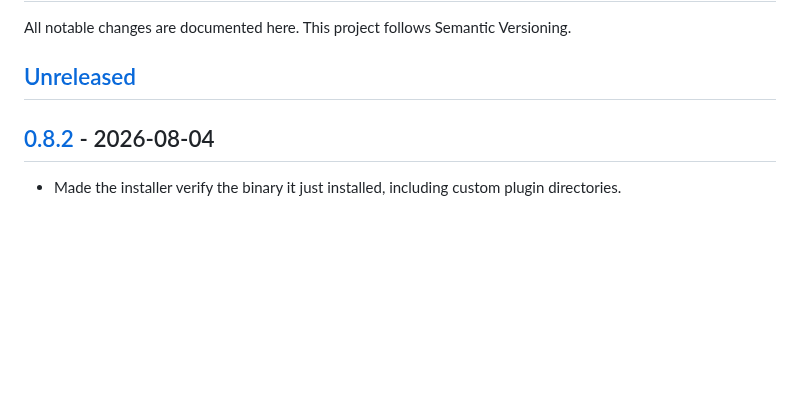
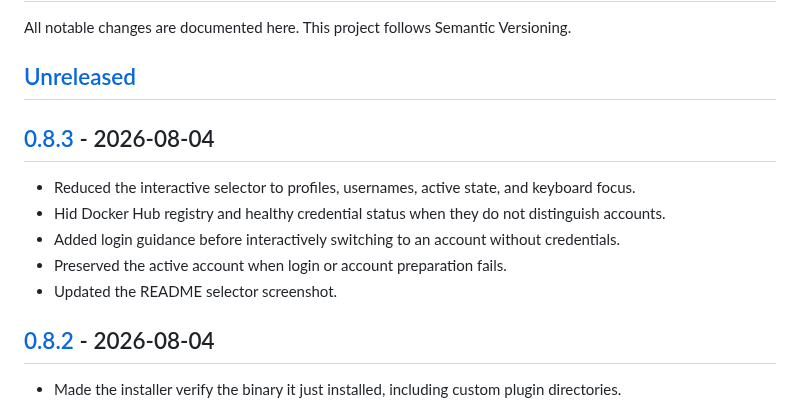
Before and after one commit to smartcat999/docker-account, a Markdown page: CHANGELOG.md, the part around one of its changes. GitHub-like rendering; blank space fills up the shorter version.

```diff
--- a/CHANGELOG.md
+++ b/CHANGELOG.md
@@ -3,6 +3,14 @@
 All notable changes are documented here. This project follows Semantic Versioning.
 
 ## [Unreleased]
+
+## [0.8.3] - 2026-08-04
+
+- Reduced the interactive selector to profiles, usernames, active state, and keyboard focus.
+- Hid Docker Hub registry and healthy credential status when they do not distinguish accounts.
+- Added login guidance before interactively switching to an account without credentials.
+- Preserved the active account when login or account preparation fails.
+- Updated the README selector screenshot.
 
 ## [0.8.2] - 2026-08-04
 
```
Also changed, not shown: other parts of CHANGELOG.md (+2 -1 lines), README.md (+1 -1 lines), docs/demo.png, 3 other files.
